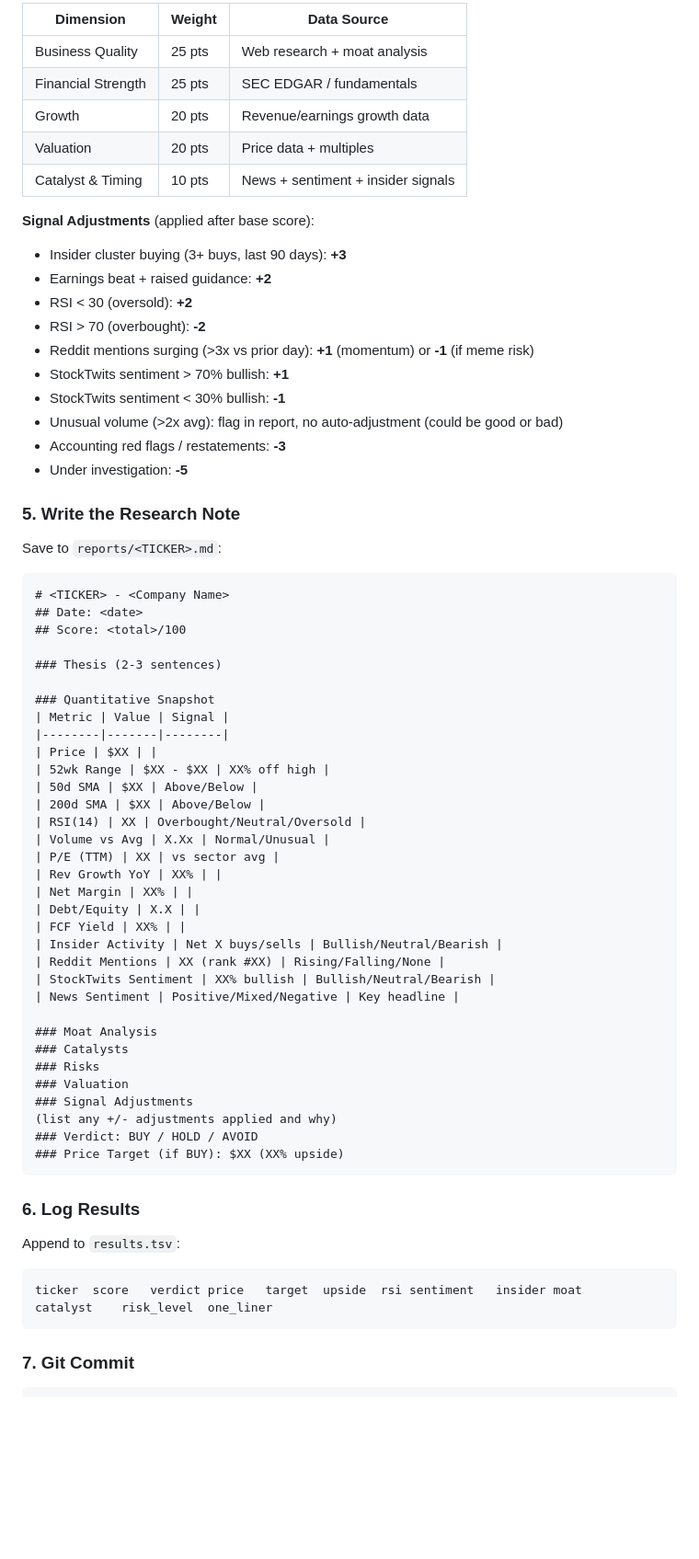
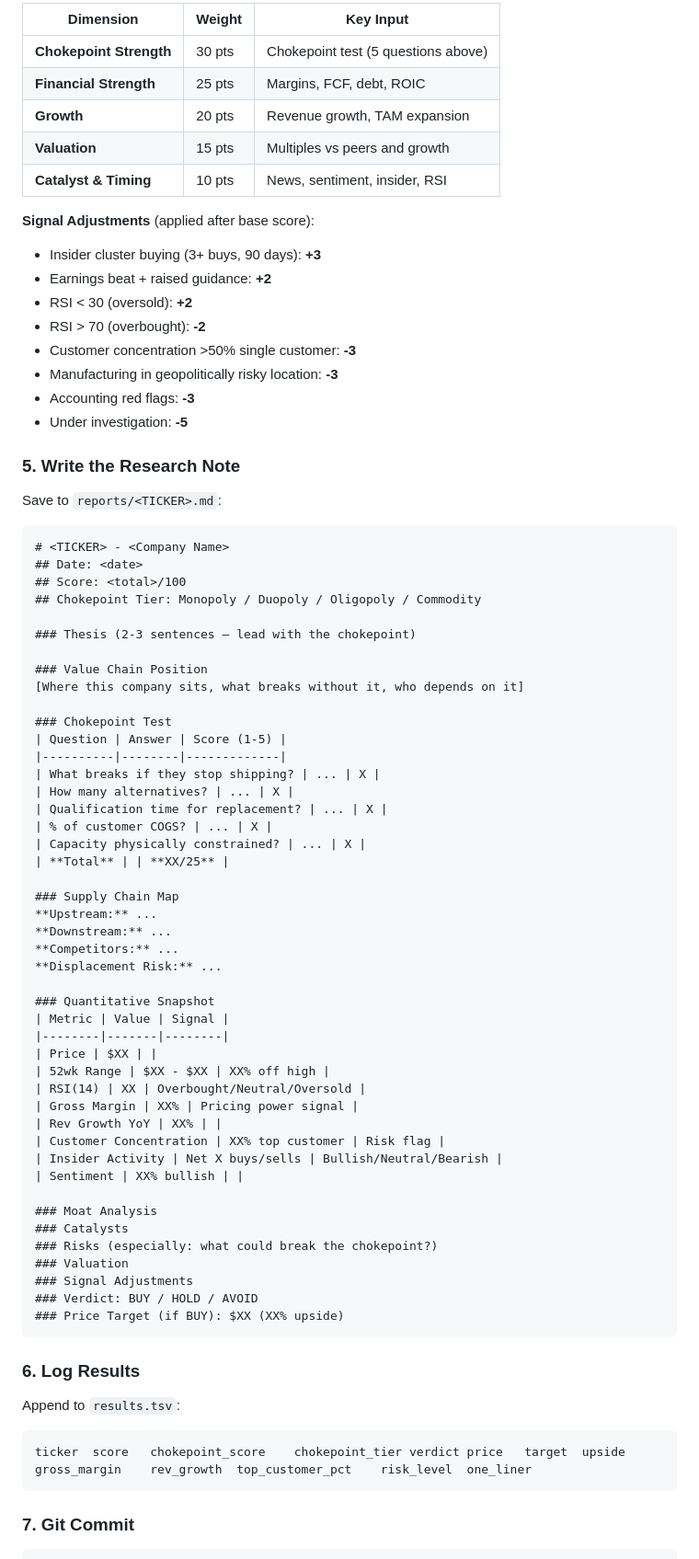
Before and after one commit to timlihk/autoresearch-equity, a Markdown page: program.md, the part around one of its changes. Shown at 92% size. Rendered like a GitHub page; blank space fills up the shorter version.

````diff
--- a/program.md
+++ b/program.md
@@ -156,22 +156,20 @@ Use `criteria.md` rubric. The score must be justified by the hard data pulled ab
 
-| Dimension | Weight | Data Source |
-|-----------|--------|-------------|
-| Business Quality | 25 pts | Web research + moat analysis |
-| Financial Strength | 25 pts | SEC EDGAR / fundamentals |
-| Growth | 20 pts | Revenue/earnings growth data |
-| Valuation | 20 pts | Price data + multiples |
-| Catalyst & Timing | 10 pts | News + sentiment + insider signals |
+| Dimension | Weight | Key Input |
+|-----------|--------|-----------|
+| **Chokepoint Strength** | 30 pts | Chokepoint test (5 questions above) |
+| **Financial Strength** | 25 pts | Margins, FCF, debt, ROIC |
+| **Growth** | 20 pts | Revenue growth, TAM expansion |
+| **Valuation** | 15 pts | Multiples vs peers and growth |
+| **Catalyst & Timing** | 10 pts | News, sentiment, insider, RSI |
 
 **Signal Adjustments** (applied after base score):
-- Insider cluster buying (3+ buys, last 90 days): **+3**
+- Insider cluster buying (3+ buys, 90 days): **+3**
 - Earnings beat + raised guidance: **+2**
 - RSI < 30 (oversold): **+2**
 - RSI > 70 (overbought): **-2**
-- Reddit mentions surging (>3x vs prior day): **+1** (momentum) or **-1** (if meme risk)
-- StockTwits sentiment > 70% bullish: **+1**
-- StockTwits sentiment < 30% bullish: **-1**
-- Unusual volume (>2x avg): flag in report, no auto-adjustment (could be good or bad)
-- Accounting red flags / restatements: **-3**
+- Customer concentration >50% single customer: **-3**
+- Manufacturing in geopolitically risky location: **-3**
+- Accounting red flags: **-3**
 - Under investigation: **-5**
 
 ### 5. Write the Research Note
@@ -182,34 +180,46 @@ Save to `reports/<TICKER>.md`:
 # <TICKER> - <Company Name>
 ## Date: <date>
 ## Score: <total>/100
+## Chokepoint Tier: Monopoly / Duopoly / Oligopoly / Commodity
 
-### Thesis (2-3 sentences)
+### Thesis (2-3 sentences — lead with the chokepoint)
+
+### Value Chain Position
+[Where this company sits, what breaks without it, who depends on it]
+
+### Chokepoint Test
+| Question | Answer | Score (1-5) |
+|----------|--------|-------------|
+| What breaks if they stop shipping? | ... | X |
+| How many alternatives? | ... | X |
+| Qualification time for replacement? | ... | X |
+| % of customer COGS? | ... | X |
+| Capacity physically constrained? | ... | X |
+| **Total** | | **XX/25** |
+
+### Supply Chain Map
+**Upstream:** ...
+**Downstream:** ...
+**Competitors:** ...
+**Displacement Risk:** ...
 
 ### Quantitative Snapshot
 | Metric | Value | Signal |
 |--------|-------|--------|
 | Price | $XX | |
 | 52wk Range | $XX - $XX | XX% off high |
-| 50d SMA | $XX | Above/Below |
-| 200d SMA | $XX | Above/Below |
 | RSI(14) | XX | Overbought/Neutral/Oversold |
-| Volume vs Avg | X.Xx | Normal/Unusual |
-| P/E (TTM) | XX | vs sector avg |
+| Gross Margin | XX% | Pricing power signal |
 | Rev Growth YoY | XX% | |
-| Net Margin | XX% | |
-| Debt/Equity | X.X | |
-| FCF Yield | XX% | |
+| Customer Concentration | XX% top customer | Risk flag |
 | Insider Activity | Net X buys/sells | Bullish/Neutral/Bearish |
-| Reddit Mentions | XX (rank #XX) | Rising/Falling/None |
-| StockTwits Sentiment | XX% bullish | Bullish/Neutral/Bearish |
-| News Sentiment | Positive/Mixed/Negative | Key headline |
+| Sentiment | XX% bullish | |
 
 ### Moat Analysis
 ### Catalysts
-### Risks
+### Risks (especially: what could break the chokepoint?)
 ### Valuation
 ### Signal Adjustments
-(list any +/- adjustments applied and why)
 ### Verdict: BUY / HOLD / AVOID
 ### Price Target (if BUY): $XX (XX% upside)
 ```
@@ -218,9 +228,8 @@ Save to `reports/<TICKER>.md`:
 
 Append to `results.tsv`:
 ```
-ticker	score	verdict	price	target	upside	rsi	sentiment	insider	moat	catalyst	risk_level	one_liner
+ticker	score	chokepoint_score	chokepoint_tier	verdict	price	target	upside	gross_margin	rev_growth	top_customer_pct	risk_level	one_liner
 ```
 
 ### 7. Git Commit
-
 ```
````
Also changed, not shown: other parts of program.md (+133 -134 lines), criteria.md (+92 -70 lines).
